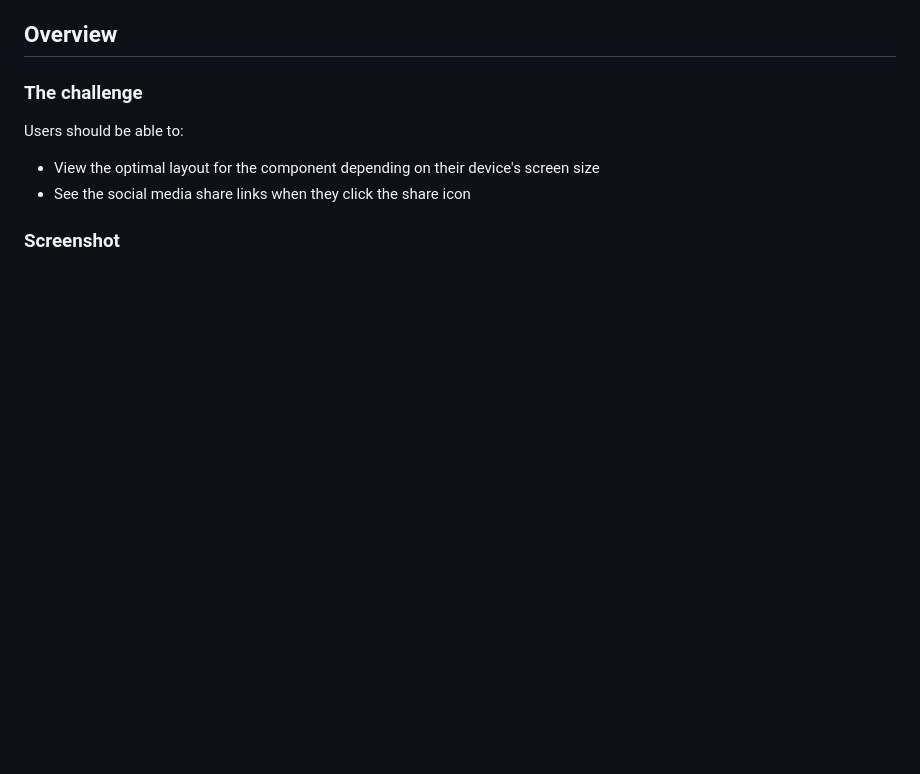
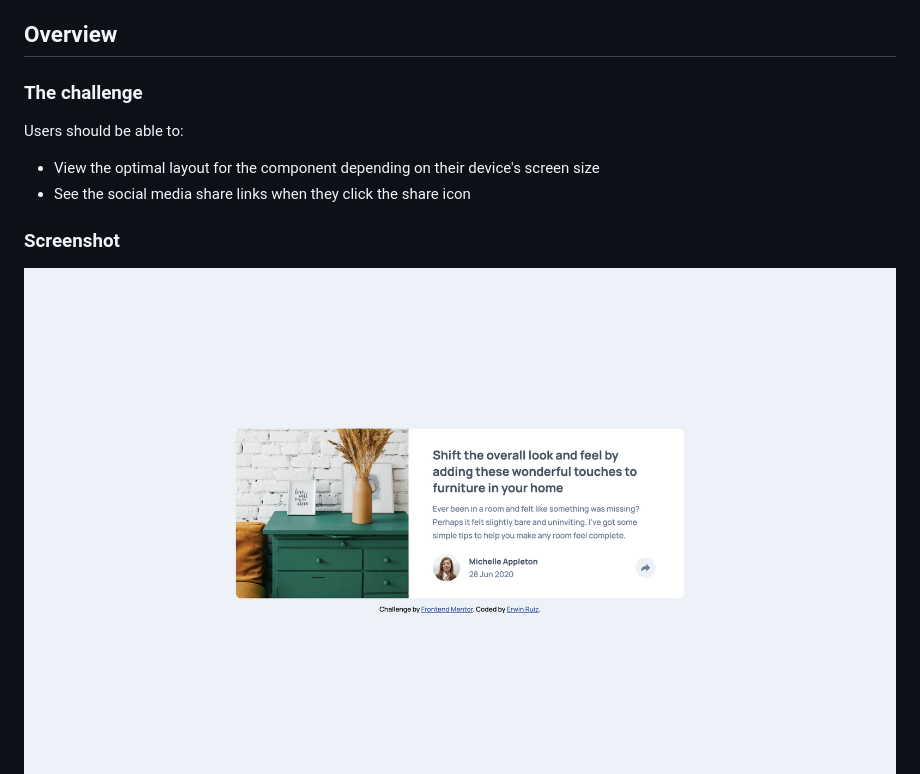
Before and after one commit to erwinruiz/article-preview-component, a Markdown page: README.md, the part around the change. Drawn GitHub-style; pictures changed too: screenshots/desktop-design.png (added); blank space fills up the shorter version.

Commit message:
Add desktop design screenshot and update README.md

```diff
--- a/README.md
+++ b/README.md
@@ -22,6 +22,7 @@ Users should be able to:
 
 ### Screenshot
 
+![](./screenshots/desktop-design.png)
 ![](./screenshots/mobile-design.png)
 
 ### Links
```
